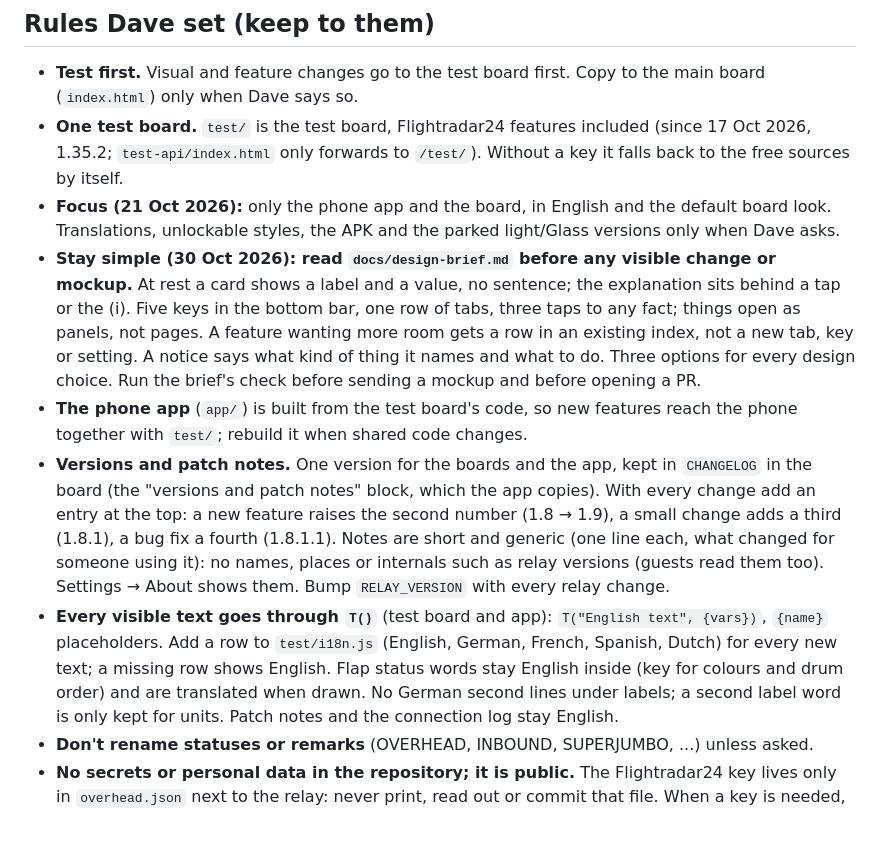
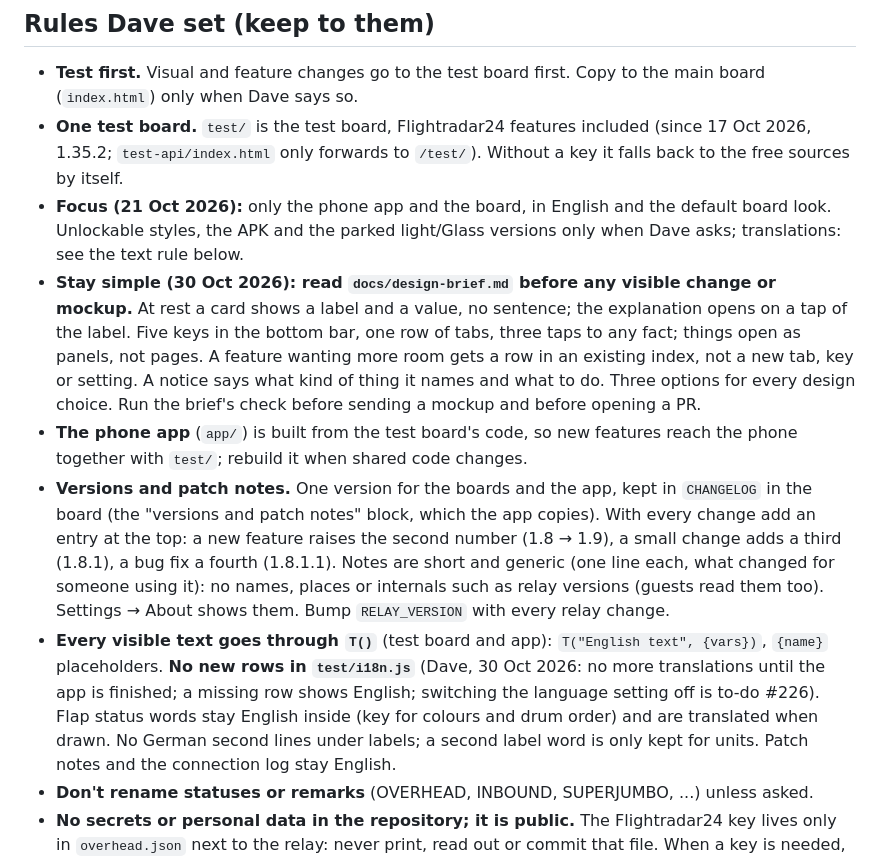
Before and after one commit to Belstria/overhead-board, a Markdown page: CLAUDE.md, the part around the change. Rendered like a GitHub page; blank space fills up the shorter version.

```diff
--- a/CLAUDE.md
+++ b/CLAUDE.md
@@ -23,10 +23,10 @@ on a function or CSS rule in no area: add it to `tools/codemap_areas.txt`.
   when Dave says so.
 - **One test board.** `test/` is the test board, Flightradar24 features included (since 17 Oct 2026, 1.35.2;
   `test-api/index.html` only forwards to `/test/`). Without a key it falls back to the free sources by itself.
-- **Focus (21 Oct 2026):** only the phone app and the board, in English and the default board look. Translations,
-  unlockable styles, the APK and the parked light/Glass versions only when Dave asks.
+- **Focus (21 Oct 2026):** only the phone app and the board, in English and the default board look. Unlockable
+  styles, the APK and the parked light/Glass versions only when Dave asks; translations: see the text rule below.
 - **Stay simple (30 Oct 2026): read `docs/design-brief.md` before any visible change or mockup.** At rest a card shows
-  a label and a value, no sentence; the explanation sits behind a tap or the (i). Five keys in the bottom bar, one row
+  a label and a value, no sentence; the explanation opens on a tap of the label. Five keys in the bottom bar, one row
   of tabs, three taps to any fact; things open as panels, not pages. A feature wanting more room gets a row in an
   existing index, not a new tab, key or setting. A notice says what kind of thing it names and what to do. Three
   options for every design choice. Run the brief's check before sending a mockup and before opening a PR.
@@ -38,8 +38,8 @@ on a function or CSS rule in no area: add it to `tools/codemap_areas.txt`.
   short and generic (one line each, what changed for someone using it): no names, places or internals such as relay
   versions (guests read them too). Settings → About shows them. Bump `RELAY_VERSION` with every relay change.
 - **Every visible text goes through `T()`** (test board and app): `T("English text", {vars})`, `{name}` placeholders.
-  Add a row to `test/i18n.js` (English, German, French, Spanish, Dutch) for every new text; a missing row shows English.
-  Flap status words stay English inside (key for colours and drum order) and are translated when drawn. No German
+  **No new rows in `test/i18n.js`** (Dave, 30 Oct 2026: no more translations until the app is finished; a missing row
+  shows English; switching the language setting off is to-do #226). Flap status words stay English inside (key for colours and drum order) and are translated when drawn. No German
   second lines under labels; a second label word is only kept for units. Patch notes and the connection log stay English.
 - **Don't rename statuses or remarks** (OVERHEAD, INBOUND, SUPERJUMBO, ...) unless asked.
 - **No secrets or personal data in the repository; it is public.** The Flightradar24 key lives only in
```
Also changed, not shown: docs/code-map.md (+3 -2 lines), docs/design-brief.md (+20 -27 lines).
